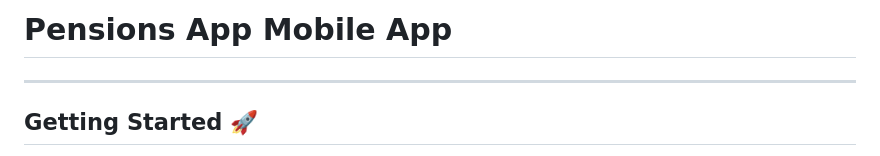
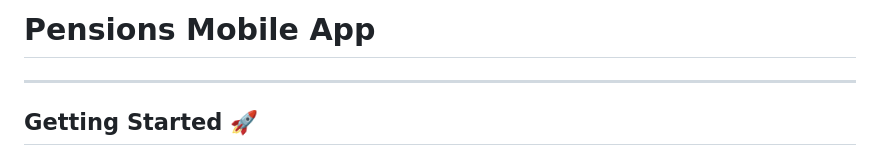
Before and after one commit to teamalfy-technical/oldmutual-mobile-app, a Markdown page: README.md, the part around the change. Rendered like a GitHub page.

```diff
--- a/README.md
+++ b/README.md
@@ -1,4 +1,4 @@
-# Pensions App Mobile App
+# Pensions Mobile App
 
 ---
 
```
